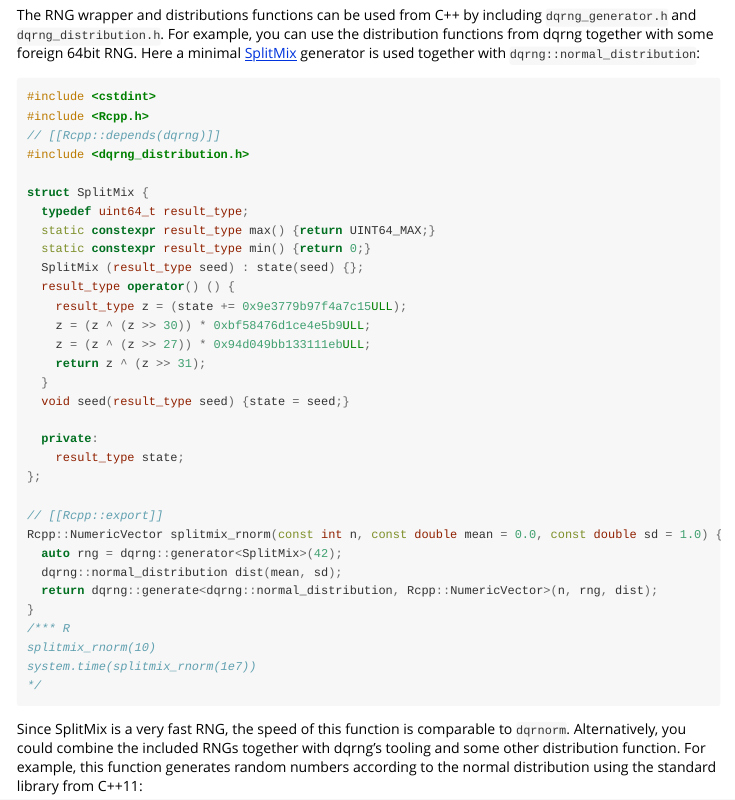
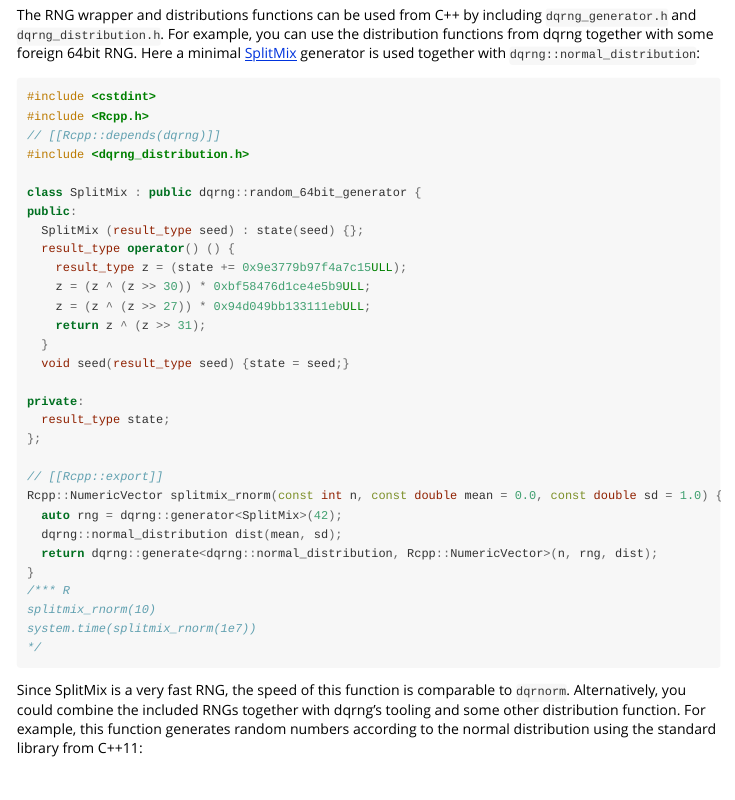
Before and after one commit to daqana/dqrng, an R Markdown document (vignettes/dqrng.Rmd): the page in a window 1100 px wide, from 2700 px down. Rendered offline with R 4.5, knitr and Pandoc, with nearby package versions; long lines of code are wrapped.

Commit message:
Hamdle RNGs that are directly derived from random_64bit_generator

```diff
--- a/vignettes/dqrng.Rmd
+++ b/vignettes/dqrng.Rmd
@@ -147,10 +147,8 @@ Here a minimal [SplitMix](http://xoroshiro.di.unimi.it/splitmix64.c) generator i
 // [[Rcpp::depends(dqrng)]]
 #include <dqrng_distribution.h>
 
-struct SplitMix {
-  typedef uint64_t result_type;
-  static constexpr result_type max() {return UINT64_MAX;}
-  static constexpr result_type min() {return 0;}
+class SplitMix : public dqrng::random_64bit_generator {
+public:
   SplitMix (result_type seed) : state(seed) {};
   result_type operator() () {
     result_type z = (state += 0x9e3779b97f4a7c15ULL);
```
Also changed, not shown: vignettes/dqrng.Rmd (4 more changed lines), 1 other file.
